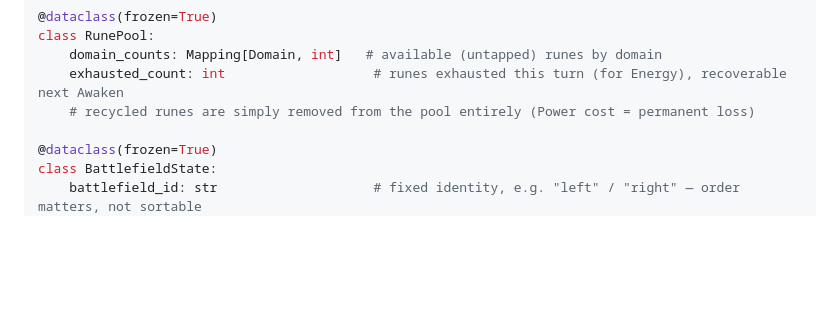
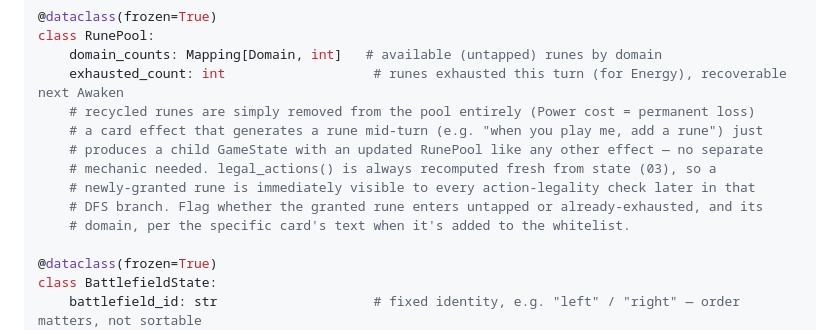
Before and after one commit to jelo-ca/riftbound-lethal-solver, a Markdown page: design/02-state-model.md, the part around the change. Drawn GitHub-style; blank space fills up the shorter version.

Commit message:
docs: note rune-generation effects are handled generically via state mutation

```diff
--- a/design/02-state-model.md
+++ b/design/02-state-model.md
@@ -25,6 +25,12 @@ class RunePool:
     domain_counts: Mapping[Domain, int]   # available (untapped) runes by domain
     exhausted_count: int                   # runes exhausted this turn (for Energy), recoverable next Awaken
     # recycled runes are simply removed from the pool entirely (Power cost = permanent loss)
+    # a card effect that generates a rune mid-turn (e.g. "when you play me, add a rune") just
+    # produces a child GameState with an updated RunePool like any other effect — no separate
+    # mechanic needed. legal_actions() is always recomputed fresh from state (03), so a
+    # newly-granted rune is immediately visible to every action-legality check later in that
+    # DFS branch. Flag whether the granted rune enters untapped or already-exhausted, and its
+    # domain, per the specific card's text when it's added to the whitelist.
 
 @dataclass(frozen=True)
 class BattlefieldState:
```
Also changed, not shown: design/07-scope-and-cut-list.md (+1 -0 lines).
